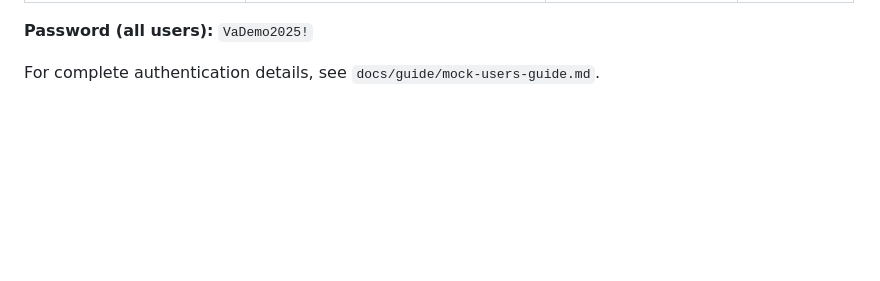
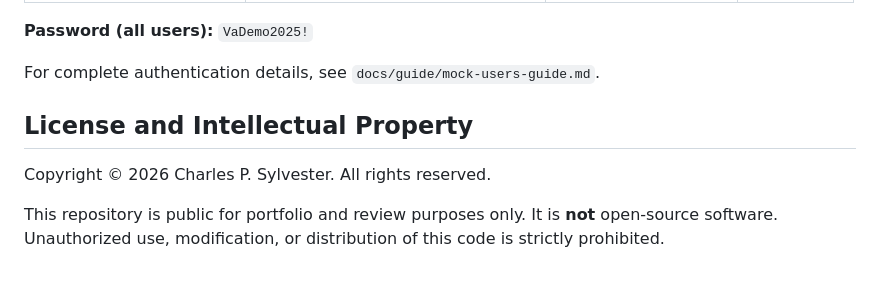
Before and after one commit to cps-med/med-z1, a Markdown page: README.md, the part around the change. GitHub-like rendering; blank space fills up the shorter version.

Commit message:
Create LICENSE.md and update README.md with license info
License and Intellectual Property
Copyright © 2026 Charles P. Sylvester. All rights reserved.

```diff
--- a/README.md
+++ b/README.md
@@ -118,3 +118,9 @@ Note that the main app uses default port 8000 (the --port 8000 argument is optio
 **Password (all users):** `VaDemo2025!`
 
 For complete authentication details, see `docs/guide/mock-users-guide.md`.
+
+## License and Intellectual Property
+
+Copyright © 2026 Charles P. Sylvester. All rights reserved.
+
+This repository is public for portfolio and review purposes only. It is **not** open-source software. Unauthorized use, modification, or distribution of this code is strictly prohibited.
```
Also changed, not shown: LICENSE.md (added, +7 -0 lines).
